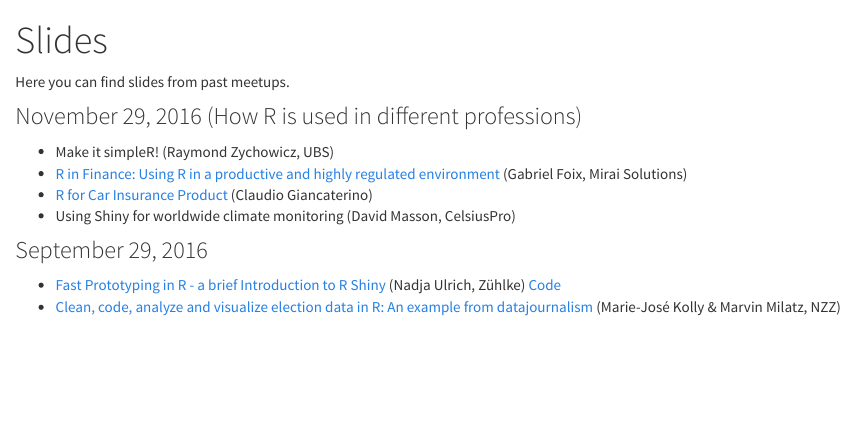
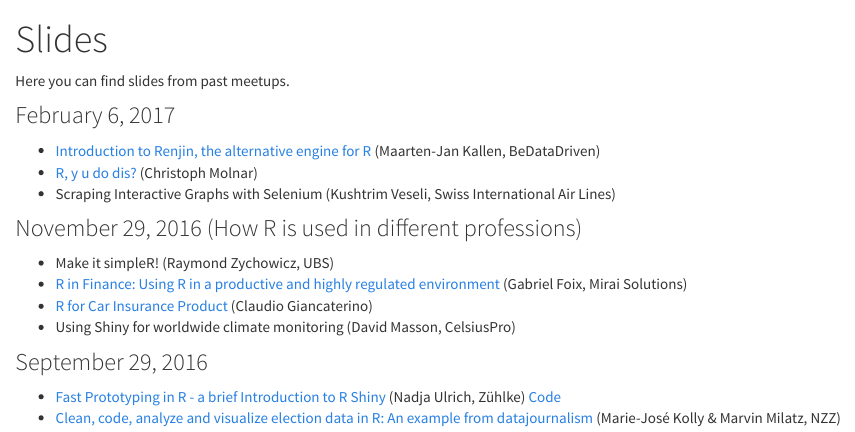
Before and after one commit to Zurich-R-User-Group/Zurich-R-User-Group.github.io, an R Markdown document (slides.Rmd): the page in a window 1100 px wide, from its top. The pictures show the output file slides.html that the author committed with the source, opened offline; library style sheets and scripts come from the installed R packages.

Commit message:
add slides from february 17 meetup

```diff
--- a/slides.Rmd
+++ b/slides.Rmd
@@ -3,6 +3,13 @@ title: "Slides"
 ---
 
 Here you can find slides from past meetups.
+
+
+### February 6, 2017
+- [Introduction to Renjin, the alternative engine for R ](https://www.slideshare.net/Zurich_R_User_Group/introduction-to-renjin-the-alternative-engine-for-r) (Maarten-Jan Kallen, BeDataDriven)
+- [R, y u do dis? ](https://github.com/christophM/r-y-u-do-dis/blob/master/presentation.Rmd) (Christoph Molnar)
+- Scraping Interactive Graphs with Selenium (Kushtrim Veseli, Swiss International Air Lines)
+
 
 ### November 29, 2016 (How R is used in different professions)
 - Make it simpleR! (Raymond Zychowicz, UBS)
```
Also changed, not shown: slides.html.
